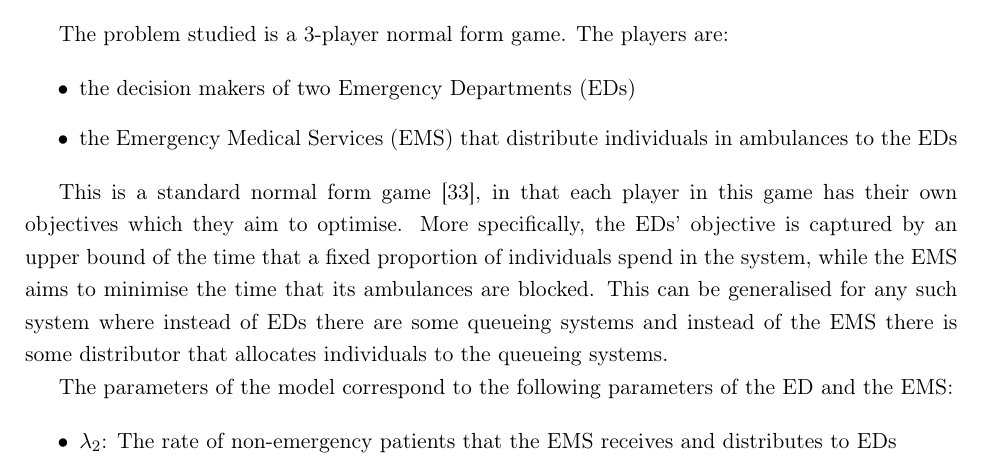
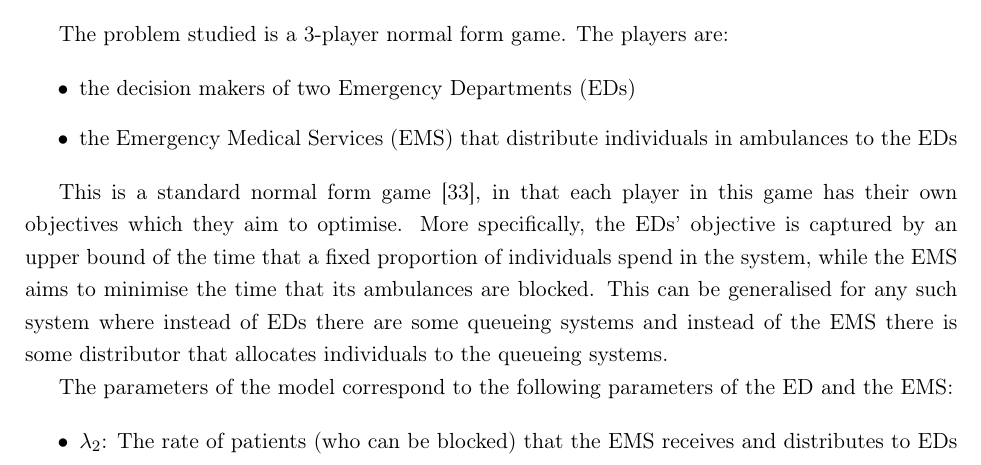
Before and after one commit to MichalisPanayides/ED-EMS-game-paper, a LaTeX paper (main.tex, which reads sections/model_overview/main.tex): part of page 15 of 54 before the commit and part of page 14 of 53 after it, cut so that both start at the same text. Compiled offline with pdfLaTeX.

Commit message:
Address several todos

```diff
--- a/sections/model_overview/main.tex
+++ b/sections/model_overview/main.tex
@@ -23,15 +23,13 @@ The parameters of the model correspond to the following parameters of the ED
 and the EMS:
 
 \begin{itemize}
-    \item \( \lambda_2 \): The rate of non-emergency patients that the EMS
-    receives and distributes to EDs
-    % TODO: Use consistent notation of non-urgent/non-emergency patients
+    \item \( \lambda_2 \): The rate of patients (who can be blocked) that the
+    EMS receives and distributes to EDs
     \item \( \lambda_{1_i} \): The arrival rate of other patients to ED
     \(i\in\{A, B\}\)
     \item \( \mu_i \): The service rate of patients at ED \(i\in\{A, B\}\)
     \item \( C_i \): The number of available resources (healthcare
     professionals) in the ED \(i\in\{A, B\}\)
-    % TODO: Make sure that servers are defined the same way throughout
     \item \( T_i \): The action that ED \(i\in\{A, B\} \) chooses to play which
     corresponds to the threshold at which they do not accept EMS patients.
     \item \( N_i \): The total patient capacity of the ED \(i\in\{A, B\} \)
```
Also changed, not shown: main.tex (+0 -5 lines), sections/queueing_model/blocking_time/main.tex (+0 -4 lines), sections/model_overview/main.tex (1 more changed lines).
